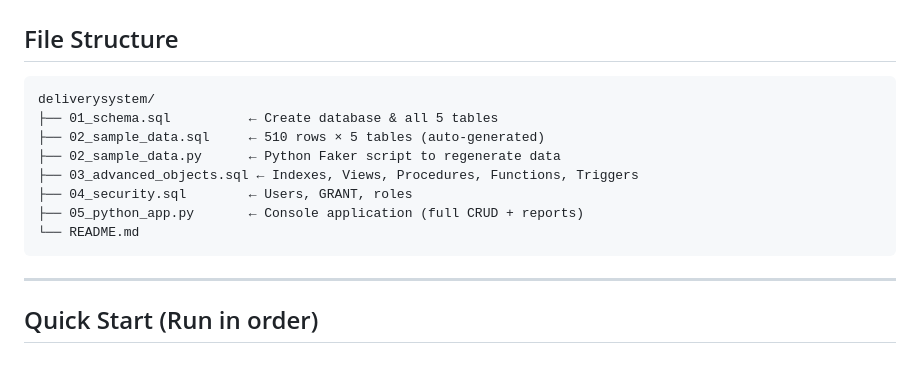
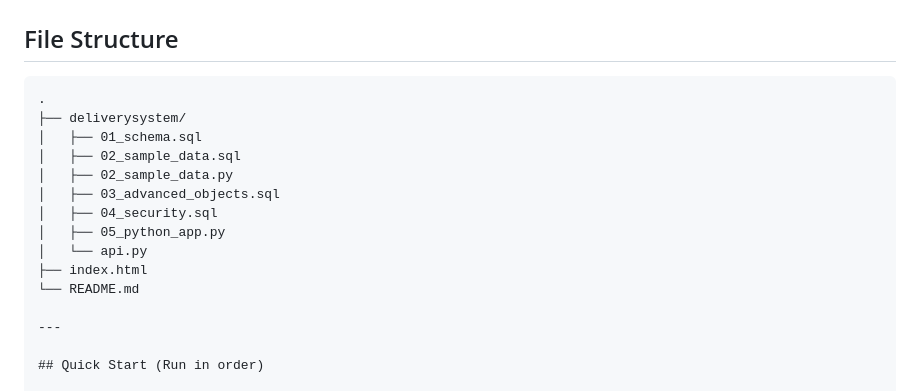
Before and after one commit to Hannie333/deliverysystem, a Markdown page: README.md, the part around the change. Drawn GitHub-style; blank space fills up the shorter version.

Commit message:
Organize: Code in folder, UI and README at root

````diff
--- a/README.md
+++ b/README.md
@@ -6,15 +6,17 @@
 ## File Structure
 
 ```
-deliverysystem/
-├── 01_schema.sql          ← Create database & all 5 tables
-├── 02_sample_data.sql     ← 510 rows × 5 tables (auto-generated)
-├── 02_sample_data.py      ← Python Faker script to regenerate data
-├── 03_advanced_objects.sql ← Indexes, Views, Procedures, Functions, Triggers
-├── 04_security.sql        ← Users, GRANT, roles
-├── 05_python_app.py       ← Console application (full CRUD + reports)
+.
+├── deliverysystem/
+│   ├── 01_schema.sql
+│   ├── 02_sample_data.sql
+│   ├── 02_sample_data.py
+│   ├── 03_advanced_objects.sql
+│   ├── 04_security.sql
+│   ├── 05_python_app.py
+│   └── api.py
+├── index.html
 └── README.md
-```
 
 ---
 
````
